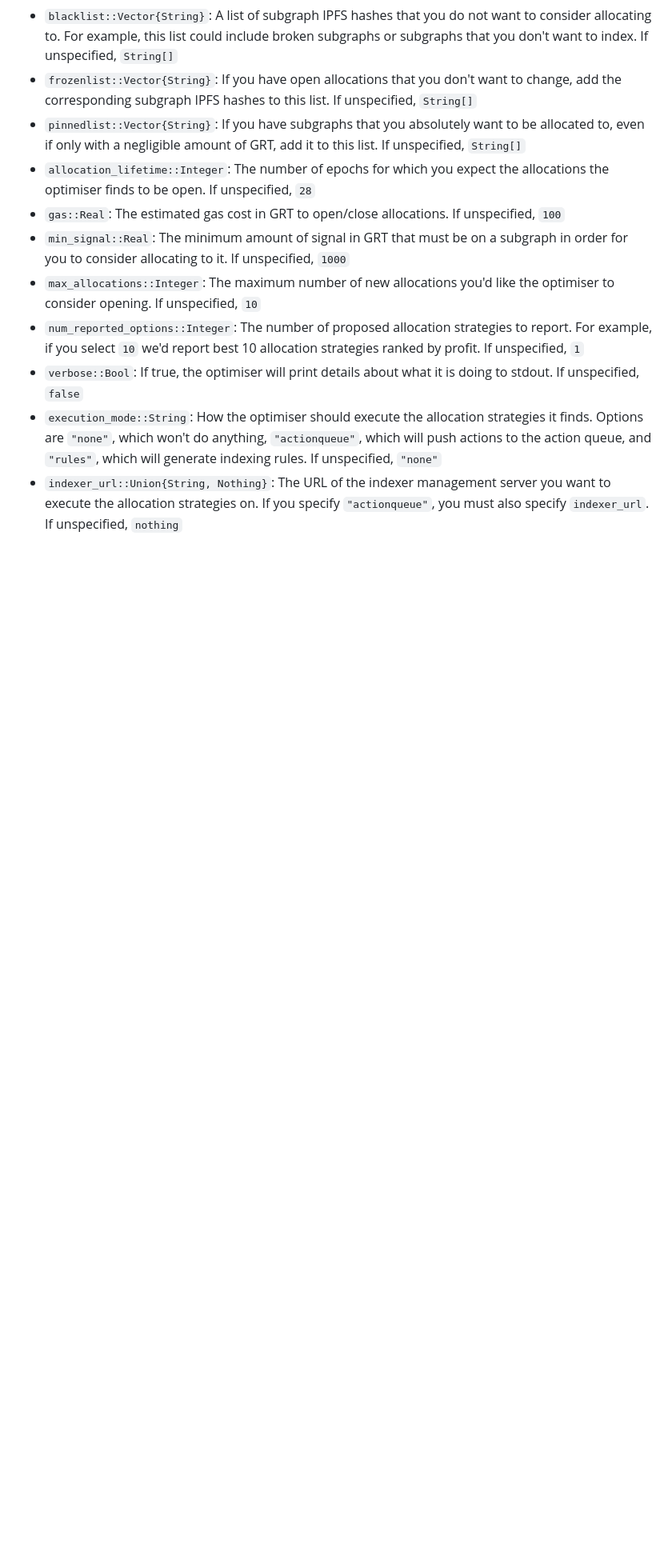
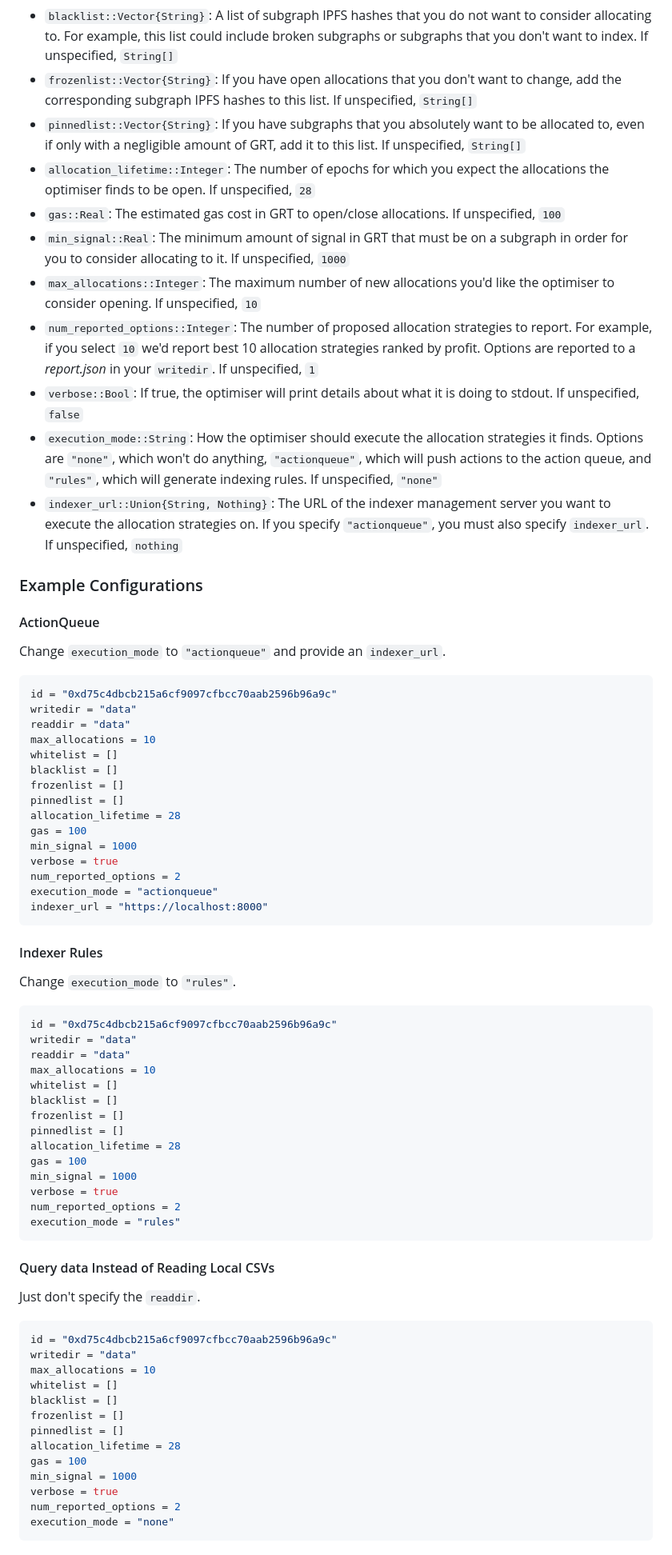
Before and after one commit to graphprotocol/allocation-optimizer, a Markdown page: README.md, the part around one of its changes. Shown at 80% size. GitHub-like rendering; blank space fills up the shorter version.

Commit message:
docs: Update readme with example configs
Signed-off-by: Anirudh <anirudh@semiotic.ai>

````diff
--- a/README.md
+++ b/README.md
@@ -73,7 +73,7 @@ execution_mode = "none"
     to consider opening. If unspecified, `10`
 - `num_reported_options::Integer`: The number of proposed allocation strategies to report.
     For example, if you select `10` we'd report best 10 allocation strategies ranked by
-    profit. If unspecified, `1`
+    profit. Options are reported to a *report.json* in your `writedir`. If unspecified, `1`
 - `verbose::Bool`: If true, the optimiser will print details about what it is doing to
     stdout. If unspecified, `false`
 - `execution_mode::String`: How the optimiser should execute the allocation strategies it
@@ -83,3 +83,69 @@ execution_mode = "none"
 - `indexer_url::Union{String, Nothing}`: The URL of the indexer management server you want
     to execute the allocation strategies on. If you specify `"actionqueue"`, you must also
     specify `indexer_url`. If unspecified, `nothing`
+
+### Example Configurations
+
+#### ActionQueue
+
+Change `execution_mode` to `"actionqueue"` and provide an `indexer_url`.
+
+``` toml
+id = "0xd75c4dbcb215a6cf9097cfbcc70aab2596b96a9c"
+writedir = "data"
+readdir = "data"
+max_allocations = 10
+whitelist = []
+blacklist = []
+frozenlist = []
+pinnedlist = []
+allocation_lifetime = 28
+gas = 100
+min_signal = 1000
+verbose = true
+num_reported_options = 2
+execution_mode = "actionqueue"
+indexer_url = "https://localhost:8000"
+```
+
+#### Indexer Rules
+
+Change `execution_mode` to `"rules"`.
+
+``` toml
+id = "0xd75c4dbcb215a6cf9097cfbcc70aab2596b96a9c"
+writedir = "data"
+readdir = "data"
+max_allocations = 10
+whitelist = []
+blacklist = []
+frozenlist = []
+pinnedlist = []
+allocation_lifetime = 28
+gas = 100
+min_signal = 1000
+verbose = true
+num_reported_options = 2
+execution_mode = "rules"
+```
+
+#### Query data Instead of Reading Local CSVs
+
+Just don't specify the `readdir`.
+
+``` toml
+id = "0xd75c4dbcb215a6cf9097cfbcc70aab2596b96a9c"
+writedir = "data"
+max_allocations = 10
+whitelist = []
+blacklist = []
+frozenlist = []
+pinnedlist = []
+allocation_lifetime = 28
+gas = 100
+min_signal = 1000
+verbose = true
+num_reported_options = 2
+execution_mode = "none"
+```
+
````
Also changed, not shown: other parts of README.md (+49 -0 lines).
